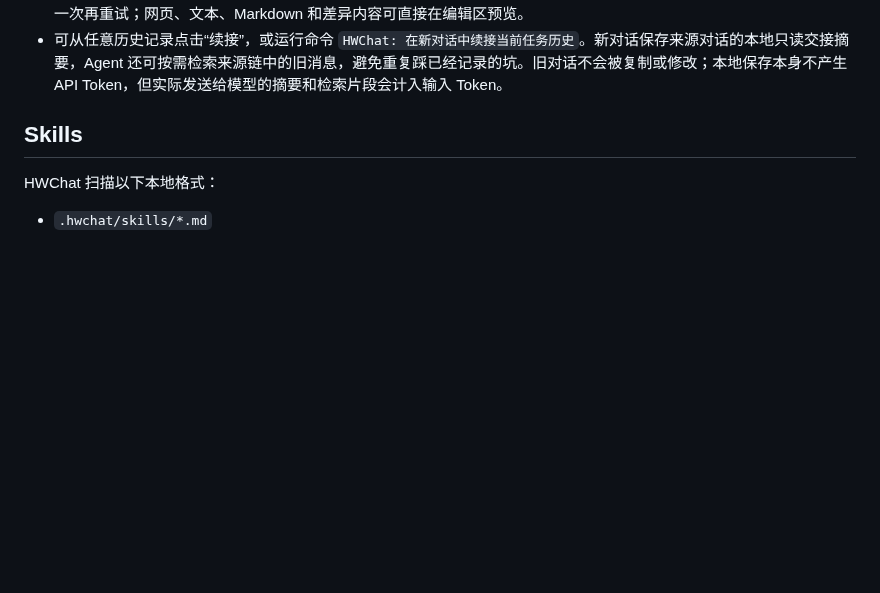
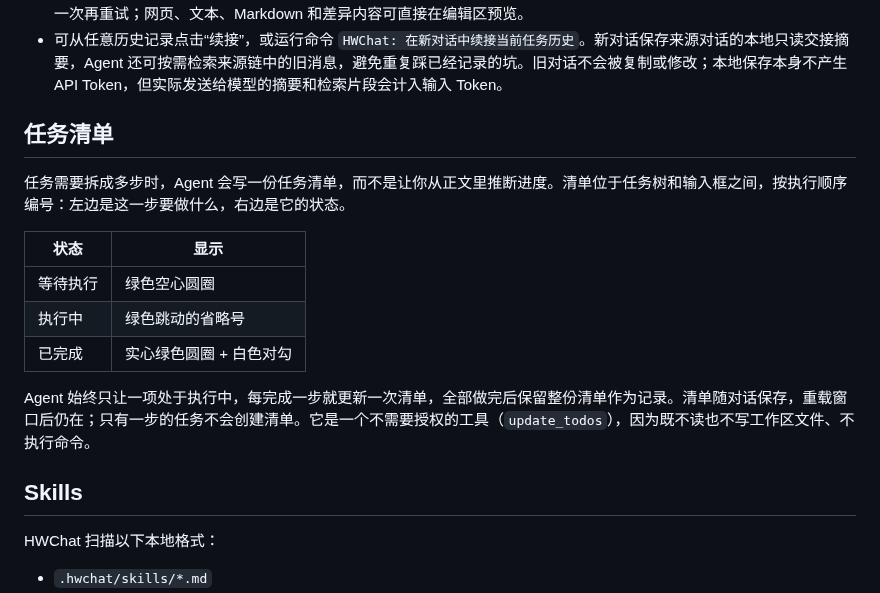
Before and after one commit to Gsaecy/DeepSeek-HWChat, a Markdown page: README.zh-CN.md, the part around the change. GitHub-like rendering; blank space fills up the shorter version.

```diff
--- a/README.zh-CN.md
+++ b/README.zh-CN.md
@@ -32,6 +32,18 @@ HWChat 是一个在 VS Code 内直接编码的 DeepSeek / OpenAI 兼容 Agent
 - 输入框支持 `⌘/Ctrl+V` 粘贴文字、图片、截图和文件；剪贴板同时包含文字和附件时会一起保留，并在 Webview 原生粘贴失效时自动使用 VS Code 剪贴板兜底。
 - 除内置工作区工具外，HWChat 会发现并调用当前 VS Code 中通过 Language Model Tool API 暴露的全部扩展工具（不再固定截断在 100 个）；需要授权的工具只弹 VS Code 自己的确认框，不需要授权的工具直接调用，HWChat 不再叠加一层“允许 Agent …”弹窗。启动时会激活声明了语言模型工具但尚未运行的扩展，模型调用了暂时缺失的工具时也会补激活一次再重试；网页、文本、Markdown 和差异内容可直接在编辑区预览。
 - 可从任意历史记录点击“续接”，或运行命令 `HWChat: 在新对话中续接当前任务历史`。新对话保存来源对话的本地只读交接摘要，Agent 还可按需检索来源链中的旧消息，避免重复踩已经记录的坑。旧对话不会被复制或修改；本地保存本身不产生 API Token，但实际发送给模型的摘要和检索片段会计入输入 Token。
+
+## 任务清单
+
+任务需要拆成多步时，Agent 会写一份任务清单，而不是让你从正文里推断进度。清单位于任务树和输入框之间，按执行顺序编号：左边是这一步要做什么，右边是它的状态。
+
+| 状态 | 显示 |
+| --- | --- |
+| 等待执行 | 绿色空心圆圈 |
+| 执行中 | 绿色跳动的省略号 |
+| 已完成 | 实心绿色圆圈 + 白色对勾 |
+
+Agent 始终只让一项处于执行中，每完成一步就更新一次清单，全部做完后保留整份清单作为记录。清单随对话保存，重载窗口后仍在；只有一步的任务不会创建清单。它是一个不需要授权的工具（`update_todos`），因为既不读也不写工作区文件、不执行命令。
 
 ## Skills
 
```
Also changed, not shown: CHANGELOG.md (+4 -0 lines), README.md (+12 -0 lines), docs/screenshots/chat-dark.png, docs/screenshots/chat-light.png, 12 other files.
